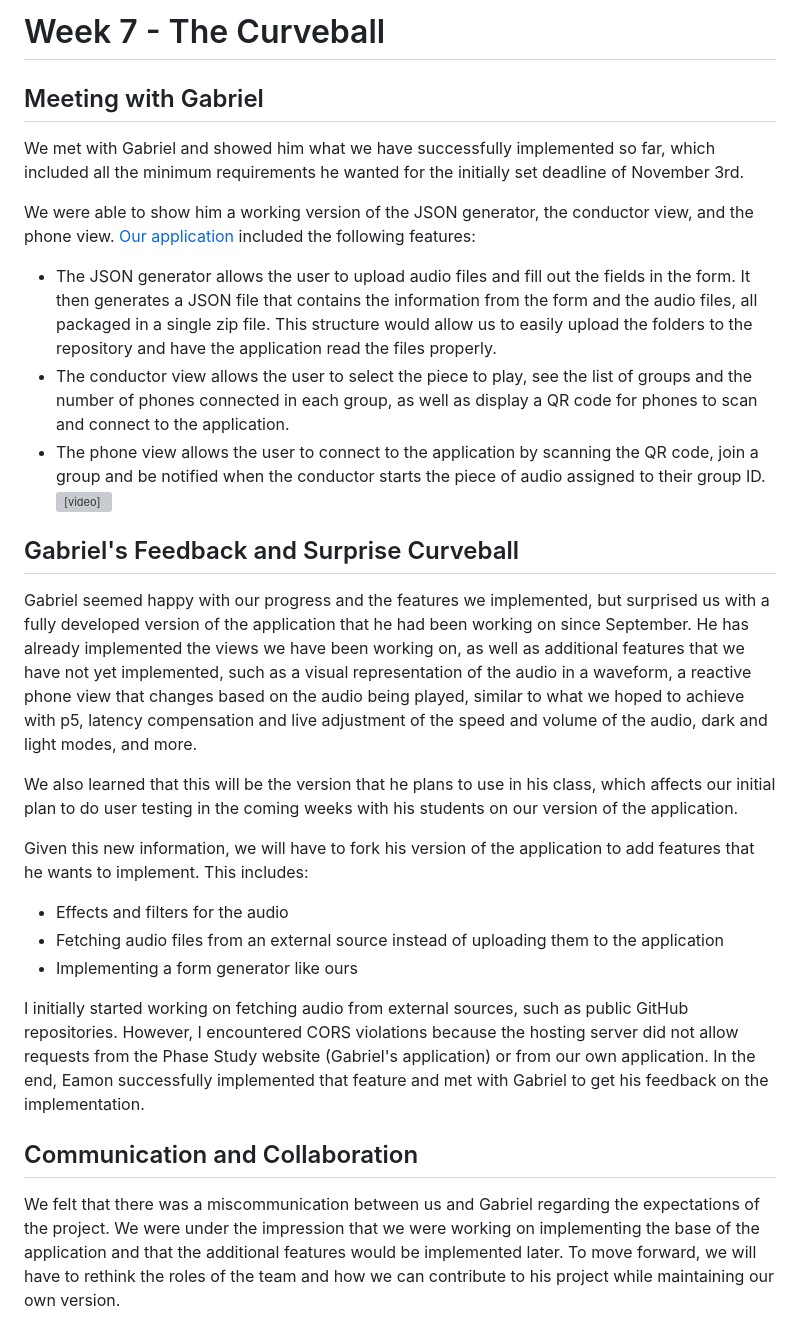
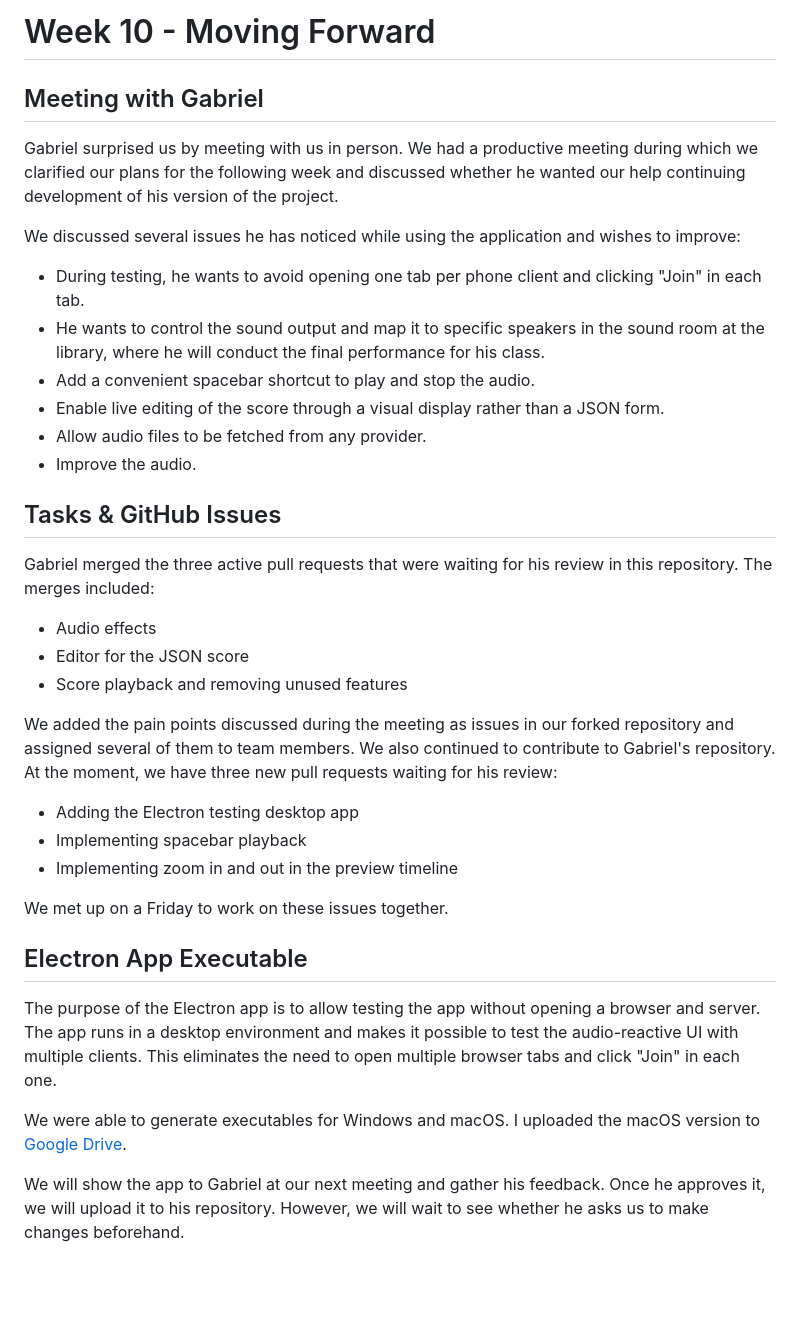
Before and after one commit to jessicach4n/CART470_Capstone, a Markdown page: README.md, the part around one of its changes. Drawn GitHub-style; blank space fills up the shorter version; grey boxes are pictures that could not be loaded.

Commit message:
Write wk 10 entry

```diff
--- a/README.md
+++ b/README.md
@@ -1,28 +1,33 @@
-# Week 7 - The Curveball
+# Week 10 - Moving Forward
 
 ## Meeting with Gabriel
-We met with Gabriel and showed him what we have successfully implemented so far, which included all the minimum requirements he wanted for the initially set deadline of November 3rd.
+Gabriel surprised us by meeting with us in person. We had a productive meeting during which we clarified our plans for the following week and discussed whether he wanted our help continuing development of his version of the project.
 
-We were able to show him a working version of the JSON generator, the conductor view, and the phone view.
-[Our application](https://jessicach4n.github.io/Distributed_Listening/) included the following features:
-- The JSON generator allows the user to upload audio files and fill out the fields in the form. It then generates a JSON file that contains the information from the form and the audio files, all packaged in a single zip file. This structure would allow us to easily upload the folders to the repository and have the application read the files properly.
-- The conductor view allows the user to select the piece to play, see the list of groups and the number of phones connected in each group, as well as display a QR code for phones to scan and connect to the application.
-- The phone view allows the user to connect to the application by scanning the QR code, join a group and be notified when the conductor starts the piece of audio assigned to their group ID.
-<video src="demo.mov" controls></video>
+We discussed several issues he has noticed while using the application and wishes to improve:
+- During testing, he wants to avoid opening one tab per phone client and clicking "Join" in each tab.
+- He wants to control the sound output and map it to specific speakers in the sound room at the library, where he will conduct the final performance for his class.
+- Add a convenient spacebar shortcut to play and stop the audio.
+- Enable live editing of the score through a visual display rather than a JSON form.
+- Allow audio files to be fetched from any provider.
+- Improve the audio.
 
+## Tasks & GitHub Issues
+Gabriel merged the three active pull requests that were waiting for his review in this repository. The merges included:
+- Audio effects
+- Editor for the JSON score
+- Score playback and removing unused features
 
-## Gabriel's Feedback and Surprise Curveball
-Gabriel seemed happy with our progress and the features we implemented, but surprised us with a fully developed version of the application that he had been working on since September. He has already implemented the views we have been working on, as well as additional features that we have not yet implemented, such as a visual representation of the audio in a waveform, a reactive phone view that changes based on the audio being played, similar to what we hoped to achieve with p5, latency compensation and live adjustment of the speed and volume of the audio, dark and light modes, and more.
+We added the pain points discussed during the meeting as issues in our forked repository and assigned several of them to team members. We also continued to contribute to Gabriel's repository. At the moment, we have three new pull requests waiting for his review:
+- Adding the Electron testing desktop app
+- Implementing spacebar playback
+- Implementing zoom in and out in the preview timeline
 
-We also learned that this will be the version that he plans to use in his class, which affects our initial plan to do user testing in the coming weeks with his students on our version of the application.
+We met up on a Friday to work on these issues together.
 
-Given this new information, we will have to fork his version of the application to add features that he wants to implement. This includes:
-- Effects and filters for the audio
-- Fetching audio files from an external source instead of uploading them to the application
-- Implementing a form generator like ours
+## Electron App Executable
+The purpose of the Electron app is to allow testing the app without opening a browser and server. The app runs in a desktop environment and makes it possible to test the audio-reactive UI with multiple clients. This eliminates the need to open multiple browser tabs and click "Join" in each one.
 
-I initially started working on fetching audio from external sources, such as public GitHub repositories. However, I encountered CORS violations because the hosting server did not allow requests from the Phase Study website (Gabriel's application) or from our own application. In the end, Eamon successfully implemented that feature and met with Gabriel to get his feedback on the implementation.
+We were able to generate executables for Windows and macOS. I uploaded the macOS version to [Google Drive](https://drive.google.com/file/d/1BnCpM8tB0PngeRo3-Nl4-G2_1yD6MV5F/view?usp=sharing).
 
-## Communication and Collaboration
-We felt that there was a miscommunication between us and Gabriel regarding the expectations of the project. We were under the impression that we were working on implementing the base of the application and that the additional features would be implemented later. To move forward, we will have to rethink the roles of the team and how we can contribute to his project while maintaining our own version.
+We will show the app to Gabriel at our next meeting and gather his feedback. Once he approves it, we will upload it to his repository. However, we will wait to see whether he asks us to make changes beforehand.
 
```
Also changed, not shown: other parts of README.md (+13 -3 lines), img/leah-wireframe.png (added), img/sabrina-wireframe.png (added), 1 other file.
